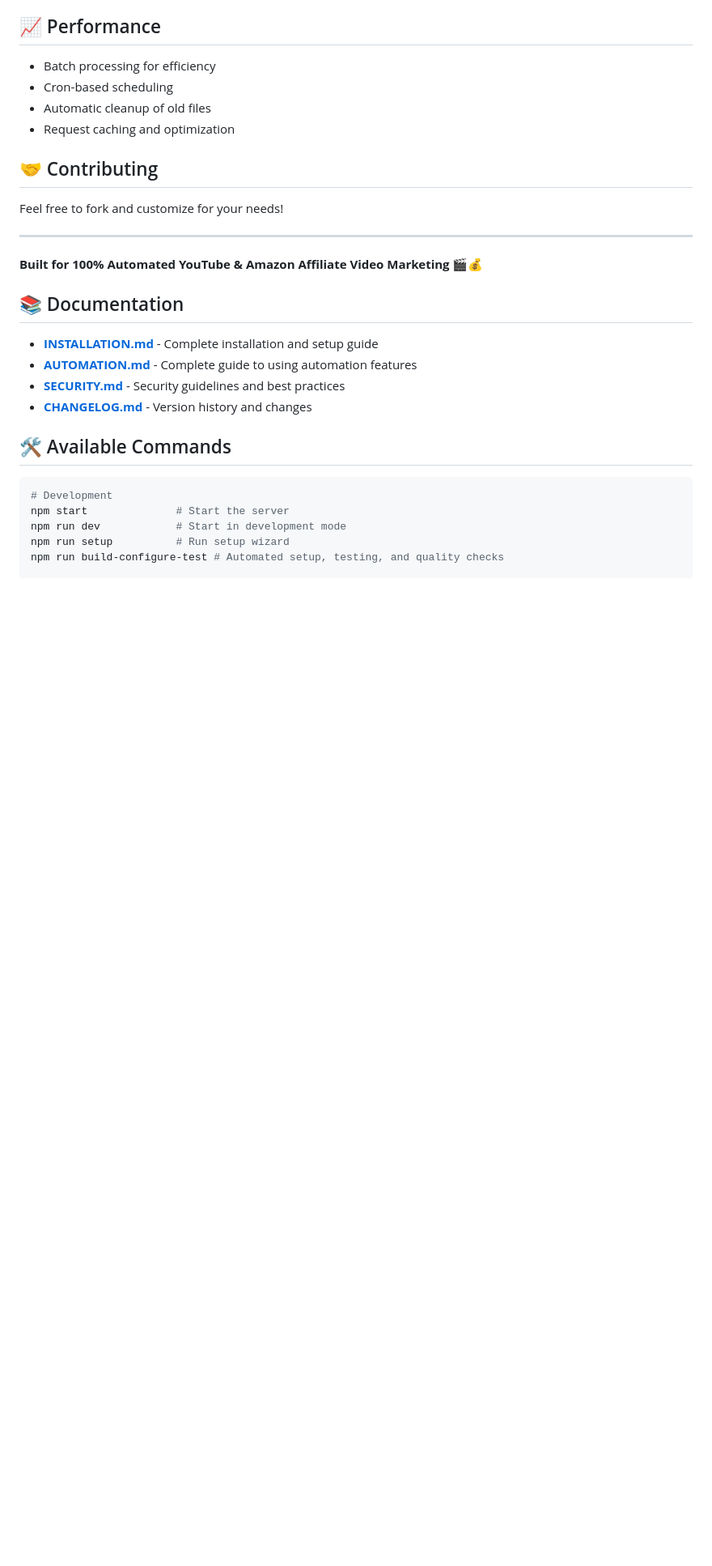
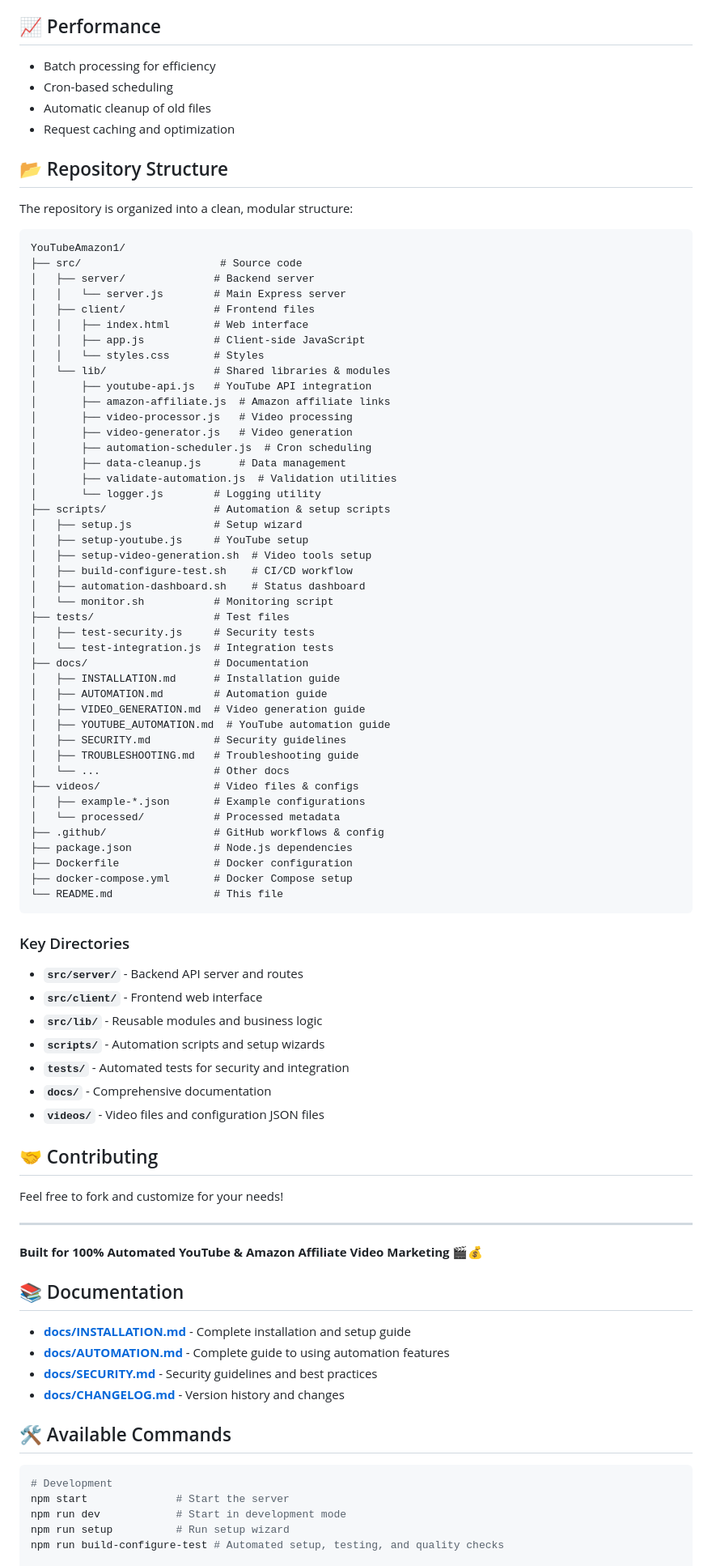
Before and after one commit to S3OPS/YouTubeAmazon1, a Markdown page: README.md, the part around one of its changes. Shown at 81% size. GitHub-like rendering; blank space fills up the shorter version.

Commit message:
Update README with repository structure and fix documentation links
Co-authored-by: S3OPS <256816913+S3OPS@users.noreply.github.com>

````diff
--- a/README.md
+++ b/README.md
@@ -356,6 +356,66 @@ docker run -d -p 3000:3000 \
 - Automatic cleanup of old files
 - Request caching and optimization
 
+## 📂 Repository Structure
+
+The repository is organized into a clean, modular structure:
+
+```
+YouTubeAmazon1/
+├── src/                      # Source code
+│   ├── server/              # Backend server
+│   │   └── server.js        # Main Express server
+│   ├── client/              # Frontend files
+│   │   ├── index.html       # Web interface
+│   │   ├── app.js           # Client-side JavaScript
+│   │   └── styles.css       # Styles
+│   └── lib/                 # Shared libraries & modules
+│       ├── youtube-api.js   # YouTube API integration
+│       ├── amazon-affiliate.js  # Amazon affiliate links
+│       ├── video-processor.js   # Video processing
+│       ├── video-generator.js   # Video generation
+│       ├── automation-scheduler.js  # Cron scheduling
+│       ├── data-cleanup.js      # Data management
+│       ├── validate-automation.js  # Validation utilities
+│       └── logger.js        # Logging utility
+├── scripts/                 # Automation & setup scripts
+│   ├── setup.js             # Setup wizard
+│   ├── setup-youtube.js     # YouTube setup
+│   ├── setup-video-generation.sh  # Video tools setup
+│   ├── build-configure-test.sh    # CI/CD workflow
+│   ├── automation-dashboard.sh    # Status dashboard
+│   └── monitor.sh           # Monitoring script
+├── tests/                   # Test files
+│   ├── test-security.js     # Security tests
+│   └── test-integration.js  # Integration tests
+├── docs/                    # Documentation
+│   ├── INSTALLATION.md      # Installation guide
+│   ├── AUTOMATION.md        # Automation guide
+│   ├── VIDEO_GENERATION.md  # Video generation guide
+│   ├── YOUTUBE_AUTOMATION.md  # YouTube automation guide
+│   ├── SECURITY.md          # Security guidelines
+│   ├── TROUBLESHOOTING.md   # Troubleshooting guide
+│   └── ...                  # Other docs
+├── videos/                  # Video files & configs
+│   ├── example-*.json       # Example configurations
+│   └── processed/           # Processed metadata
+├── .github/                 # GitHub workflows & config
+├── package.json             # Node.js dependencies
+├── Dockerfile               # Docker configuration
+├── docker-compose.yml       # Docker Compose setup
+└── README.md                # This file
+```
+
+### Key Directories
+
+- **`src/server/`** - Backend API server and routes
+- **`src/client/`** - Frontend web interface
+- **`src/lib/`** - Reusable modules and business logic
+- **`scripts/`** - Automation scripts and setup wizards
+- **`tests/`** - Automated tests for security and integration
+- **`docs/`** - Comprehensive documentation
+- **`videos/`** - Video files and configuration JSON files
+
 ## 🤝 Contributing
 
 Feel free to fork and customize for your needs!
@@ -366,10 +426,10 @@ Feel free to fork and customize for your needs!
 
 ## 📚 Documentation
 
-- **[INSTALLATION.md](INSTALLATION.md)** - Complete installation and setup guide
-- **[AUTOMATION.md](AUTOMATION.md)** - Complete guide to using automation features
-- **[SECURITY.md](SECURITY.md)** - Security guidelines and best practices
-- **[CHANGELOG.md](CHANGELOG.md)** - Version history and changes
+- **[docs/INSTALLATION.md](docs/INSTALLATION.md)** - Complete installation and setup guide
+- **[docs/AUTOMATION.md](docs/AUTOMATION.md)** - Complete guide to using automation features
+- **[docs/SECURITY.md](docs/SECURITY.md)** - Security guidelines and best practices
+- **[docs/CHANGELOG.md](docs/CHANGELOG.md)** - Version history and changes
 
 ## 🛠️ Available Commands
 
````
Also changed, not shown: other parts of README.md (+7 -7 lines).
